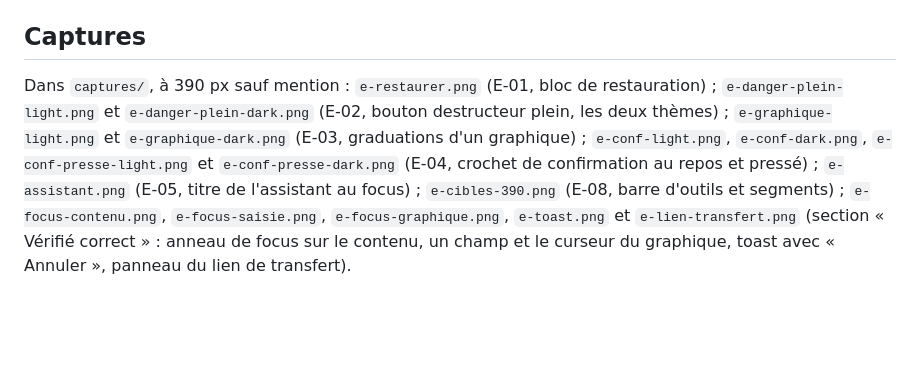
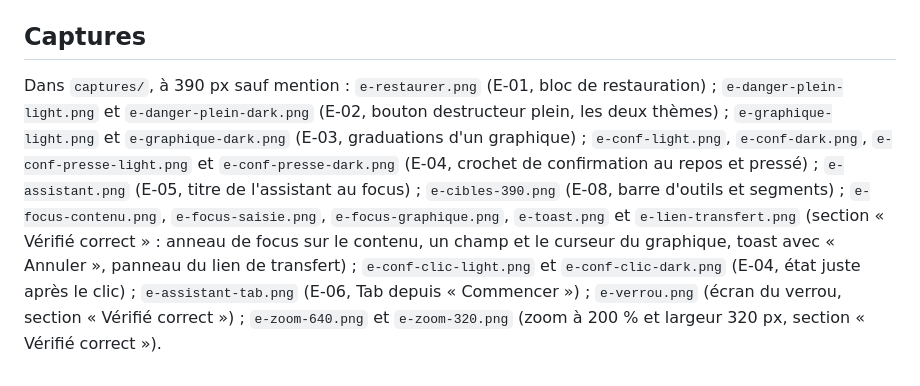
Before and after one commit to RaymondChabot/Chabot, a Markdown page: audits/cursor/E-accessibilite.md, the part around the change. GitHub-like rendering; blank space fills up the shorter version.

Commit message:
Audit E : captures restantes nommées dans le rapport
Co-authored-by: OLaplante <OLaplante@users.noreply.github.com>

```diff
--- a/audits/cursor/E-accessibilite.md
+++ b/audits/cursor/E-accessibilite.md
@@ -92,4 +92,4 @@ Aucune violation sur les vues suivantes, ni en clair ni en sombre (0 nœud chaqu
 
 ## Captures
 
-Dans `captures/`, à 390 px sauf mention : `e-restaurer.png` (E-01, bloc de restauration) ; `e-danger-plein-light.png` et `e-danger-plein-dark.png` (E-02, bouton destructeur plein, les deux thèmes) ; `e-graphique-light.png` et `e-graphique-dark.png` (E-03, graduations d'un graphique) ; `e-conf-light.png`, `e-conf-dark.png`, `e-conf-presse-light.png` et `e-conf-presse-dark.png` (E-04, crochet de confirmation au repos et pressé) ; `e-assistant.png` (E-05, titre de l'assistant au focus) ; `e-cibles-390.png` (E-08, barre d'outils et segments) ; `e-focus-contenu.png`, `e-focus-saisie.png`, `e-focus-graphique.png`, `e-toast.png` et `e-lien-transfert.png` (section « Vérifié correct » : anneau de focus sur le contenu, un champ et le curseur du graphique, toast avec « Annuler », panneau du lien de transfert).
+Dans `captures/`, à 390 px sauf mention : `e-restaurer.png` (E-01, bloc de restauration) ; `e-danger-plein-light.png` et `e-danger-plein-dark.png` (E-02, bouton destructeur plein, les deux thèmes) ; `e-graphique-light.png` et `e-graphique-dark.png` (E-03, graduations d'un graphique) ; `e-conf-light.png`, `e-conf-dark.png`, `e-conf-presse-light.png` et `e-conf-presse-dark.png` (E-04, crochet de confirmation au repos et pressé) ; `e-assistant.png` (E-05, titre de l'assistant au focus) ; `e-cibles-390.png` (E-08, barre d'outils et segments) ; `e-focus-contenu.png`, `e-focus-saisie.png`, `e-focus-graphique.png`, `e-toast.png` et `e-lien-transfert.png` (section « Vérifié correct » : anneau de focus sur le contenu, un champ et le curseur du graphique, toast avec « Annuler », panneau du lien de transfert) ; `e-conf-clic-light.png` et `e-conf-clic-dark.png` (E-04, état juste après le clic) ; `e-assistant-tab.png` (E-06, Tab depuis « Commencer ») ; `e-verrou.png` (écran du verrou, section « Vérifié correct ») ; `e-zoom-640.png` et `e-zoom-320.png` (zoom à 200 % et largeur 320 px, section « Vérifié correct »).
```
